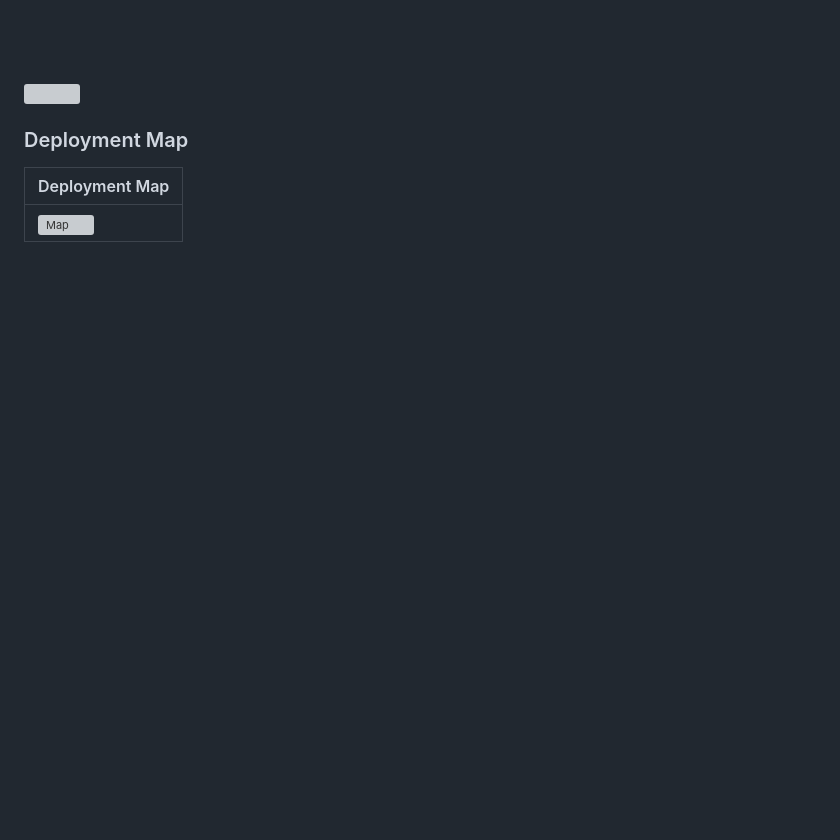
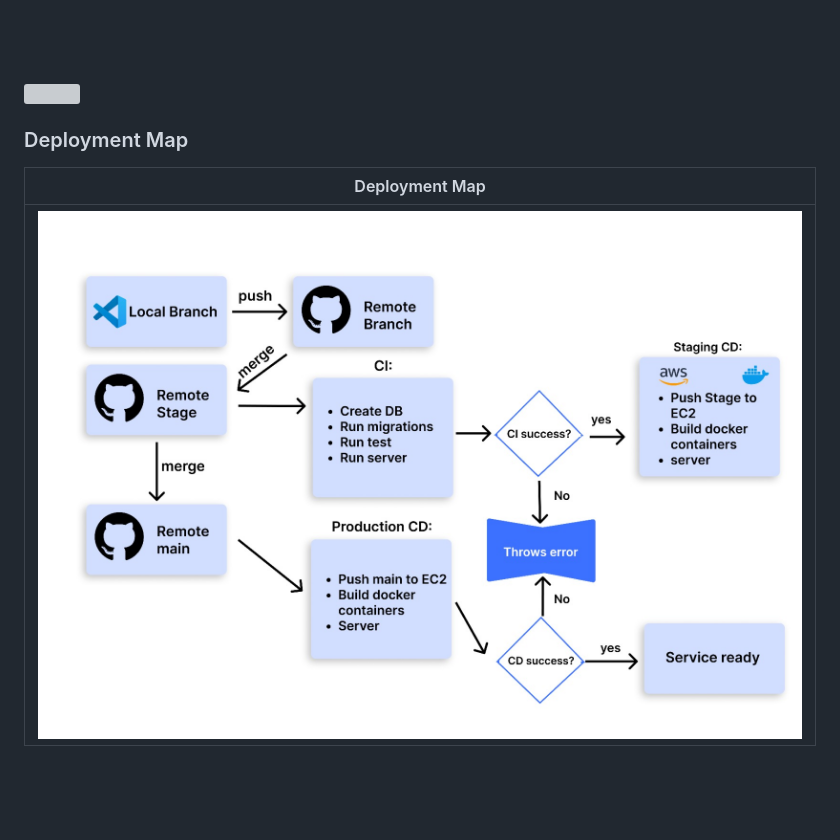
Before and after one commit to HadiHD17/Mind-Guard, a Markdown page: README.md, the part around the change printed below. Drawn GitHub-style; pictures changed too: readme/demo/Deploymentmap.jpg (added); blank space fills up the shorter version; grey boxes are pictures that could not be loaded.

```diff
--- a/README.md
+++ b/README.md
@@ -170,8 +170,8 @@ To ensure balance, class weighting was applied during training. Importantly, no
 
 ### Deployment Map
 
-| Deployment Map                                 |
-| ---------------------------------------------- |
-| ![Map](./readme/demo/Deployment%20Diagram.png) |
+| Deployment Map                          |
+| --------------------------------------- |
+| ![Map](./readme/demo/Deploymentmap.jpg) |
 
 <br><br>
```
Also changed, not shown: other parts of README.md (+3 -3 lines).
